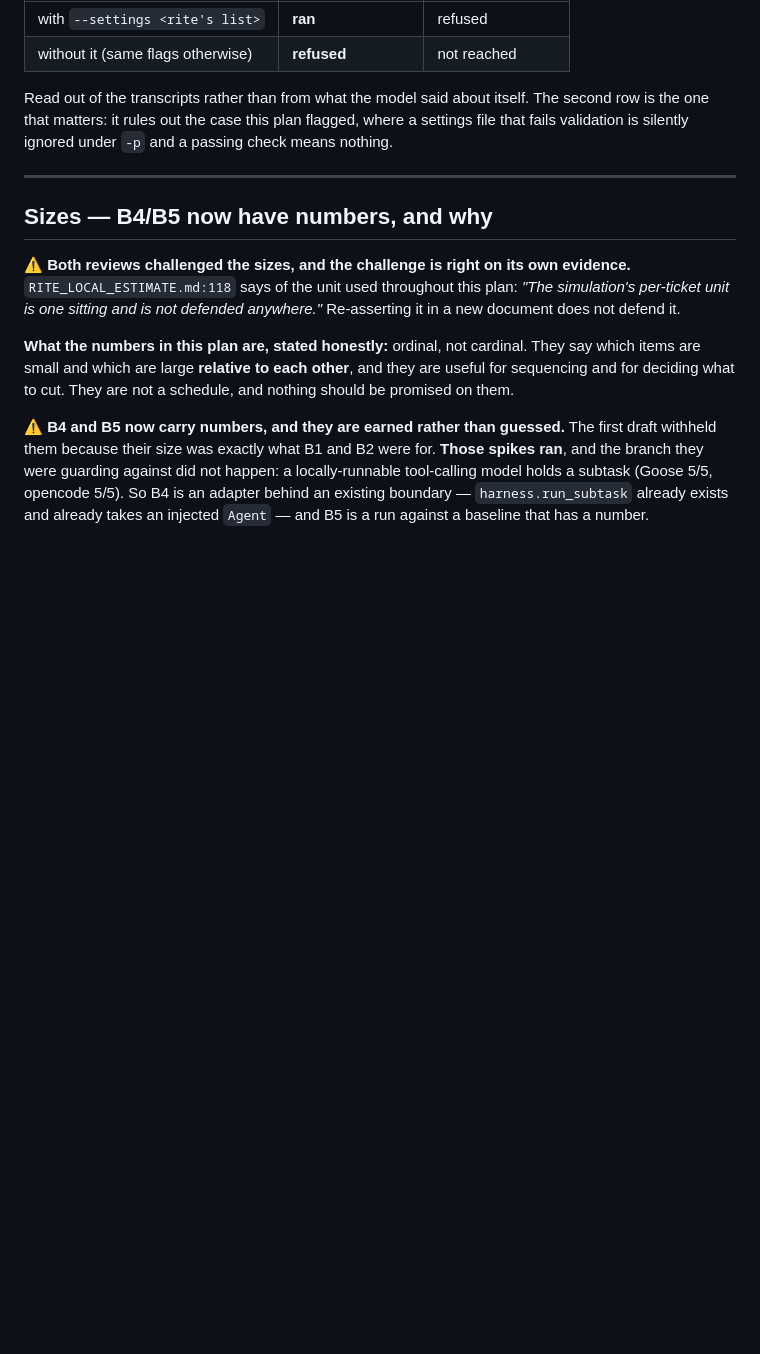
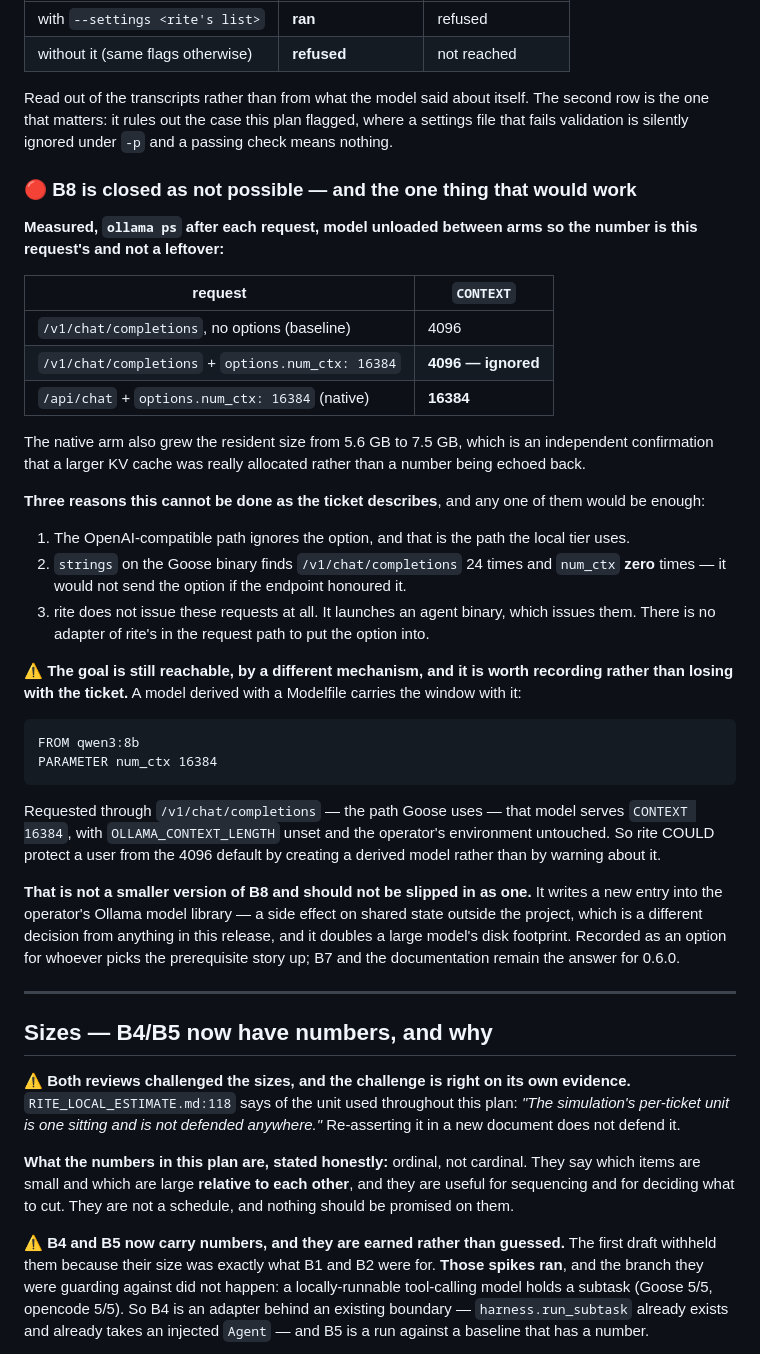
Before and after one commit to robbartoszewski/rite, a Markdown page: docs/design/V060_RELEASE_PLAN.md, the part around one of its changes. Drawn GitHub-style; blank space fills up the shorter version.

Commit message:
Close B8 as not possible: /v1 ignores options.num_ctx
⚠ **The gating observation says the ticket does not exist**, so it is closed
rather than sized. `ollama ps` after each request, model unloaded between
arms so the number belongs to that request:

    /v1/chat/completions, no options        CONTEXT 4096
    /v1/chat/completions + num_ctx 16384    CONTEXT 4096  — ignored
    /api/chat           + num_ctx 16384     CONTEXT 16384

The native arm also grew resident size 5.6 GB -> 7.5 GB, which confirms a
bigger KV cache was really allocated rather than a number echoed back.

Three independent reasons, any one sufficient: the OpenAI-compatible path
ignores the option and that is the path the local tier uses; `strings` on
the Goose binary finds `/v1/chat/completions` 24 times and `num_ctx` ZERO
times, so it would not send it even if the endpoint honoured it; and rite
launches the agent rather than issuing the request, so there is no adapter
of rite's in the request path at all.

**B7 plus the documentation are the whole prerequisite story.**

⚠ **The goal is still reachable by a different mechanism, recorded so it is
not lost with the ticket.** A model derived with `PARAMETER num_ctx 16384`
serves `CONTEXT 16384` through `/v1` — the path Goose uses — with
`OLLAMA_CONTEXT_LENGTH` unset and the operator's environment untouched. So
rite could protect a user rather than warn them. That is NOT a smaller B8
and should not be slipped in as one: it writes into the operator's Ollama
model library, which is shared state outside the project and a different
decision from anything in this release.

Co-Authored-By: Claude Opus 5 <noreply@anthropic.com>

```diff
--- a/docs/design/V060_RELEASE_PLAN.md
+++ b/docs/design/V060_RELEASE_PLAN.md
@@ -620,6 +620,53 @@ Read out of the transcripts rather than from what the model said about
 itself. The second row is the one that matters: it rules out the case this
 plan flagged, where a settings file that fails validation is silently
 ignored under `-p` and a passing check means nothing.
+
+
+### 🔴 B8 is closed as not possible — and the one thing that would work
+
+**Measured, `ollama ps` after each request, model unloaded between arms so
+the number is this request's and not a leftover:**
+
+| request | `CONTEXT` |
+|---|---|
+| `/v1/chat/completions`, no options (baseline) | 4096 |
+| `/v1/chat/completions` + `options.num_ctx: 16384` | **4096 — ignored** |
+| `/api/chat` + `options.num_ctx: 16384` (native) | **16384** |
+
+The native arm also grew the resident size from 5.6 GB to 7.5 GB, which is
+an independent confirmation that a larger KV cache was really allocated
+rather than a number being echoed back.
+
+**Three reasons this cannot be done as the ticket describes**, and any one
+of them would be enough:
+
+1. The OpenAI-compatible path ignores the option, and that is the path the
+   local tier uses.
+2. `strings` on the Goose binary finds `/v1/chat/completions` 24 times and
+   `num_ctx` **zero** times — it would not send the option if the endpoint
+   honoured it.
+3. rite does not issue these requests at all. It launches an agent binary,
+   which issues them. There is no adapter of rite's in the request path to
+   put the option into.
+
+⚠ **The goal is still reachable, by a different mechanism, and it is worth
+recording rather than losing with the ticket.** A model derived with a
+Modelfile carries the window with it:
+
+    FROM qwen3:8b
+    PARAMETER num_ctx 16384
+
+Requested through `/v1/chat/completions` — the path Goose uses — that model
+serves `CONTEXT 16384`, with `OLLAMA_CONTEXT_LENGTH` unset and the
+operator's environment untouched. So rite COULD protect a user from the
+4096 default by creating a derived model rather than by warning about it.
+
+**That is not a smaller version of B8 and should not be slipped in as
+one.** It writes a new entry into the operator's Ollama model library — a
+side effect on shared state outside the project, which is a different
+decision from anything in this release, and it doubles a large model's disk
+footprint. Recorded as an option for whoever picks the prerequisite story
+up; B7 and the documentation remain the answer for 0.6.0.
 
 ---
 
```
Also changed, not shown: other parts of docs/design/V060_RELEASE_PLAN.md (+1 -1 lines).
